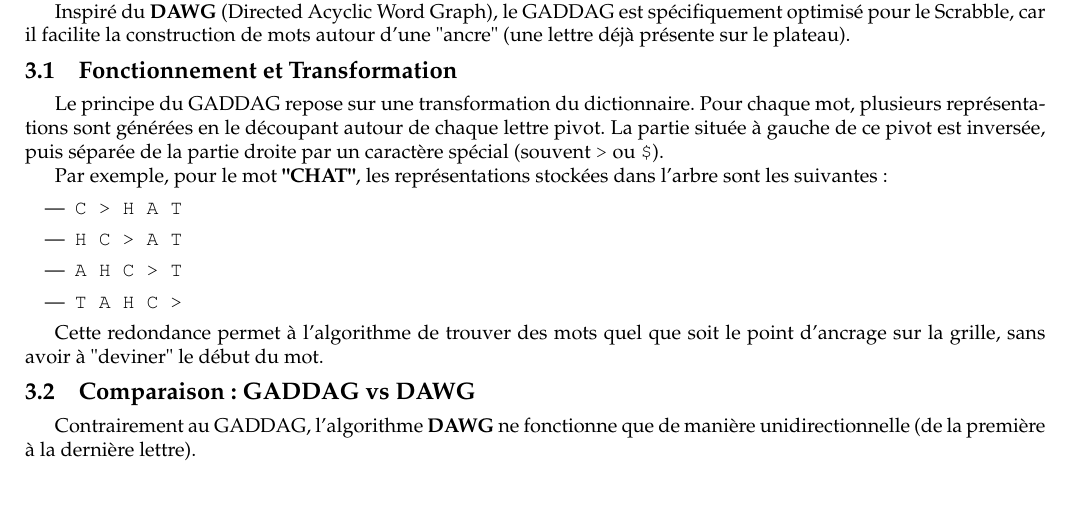
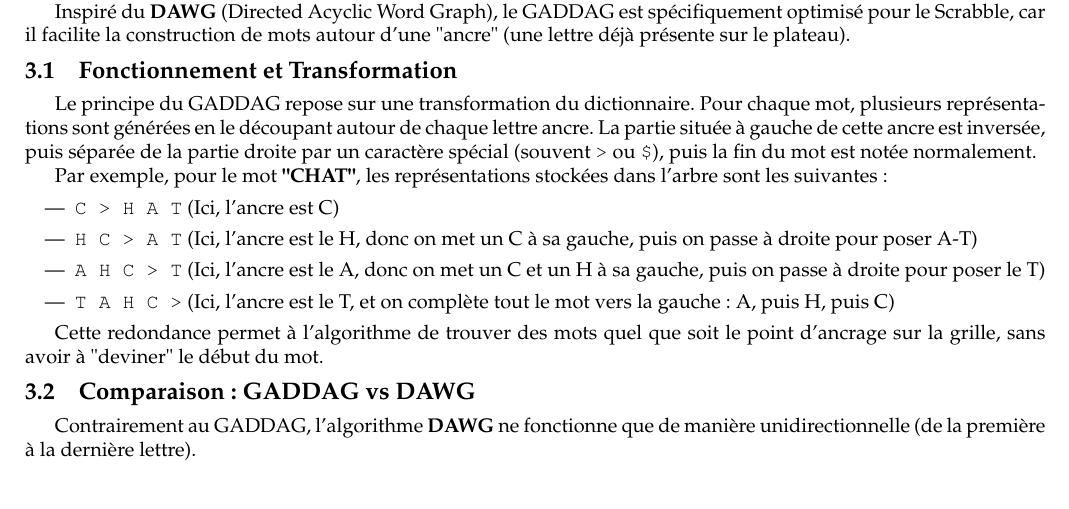
Before and after one commit to LeonardBett/Projet-Scrabble-Java, a LaTeX document (pdp/01-preliminary/report.tex): part of page 3 of 7, cut so that both start at the same text. Compiled offline with pdfLaTeX.

Commit message:
Continuation of the GADDAG part

```diff
--- a/pdp/01-preliminary/report.tex
+++ b/pdp/01-preliminary/report.tex
@@ -183,15 +183,14 @@ Pour que les algorithmes de décision (Minimax ou Expectiminimax) soient réelle
 Inspiré du \textbf{DAWG} (Directed Acyclic Word Graph), le GADDAG est spécifiquement optimisé pour le Scrabble, car il facilite la construction de mots autour d'une "ancre" (une lettre déjà présente sur le plateau).
 
 \subsection{Fonctionnement et Transformation}
-Le principe du GADDAG repose sur une transformation du dictionnaire. Pour chaque mot, plusieurs représentations sont générées en le découpant autour de chaque lettre pivot. La partie située à gauche de ce pivot est inversée, puis séparée de la partie droite par un caractère spécial (souvent \texttt{>} ou \texttt{\$}).
-
+Le principe du GADDAG repose sur une transformation du dictionnaire. Pour chaque mot, plusieurs représentations sont générées en le découpant autour de chaque lettre ancre. La partie située à gauche de cette ancre est inversée, puis séparée de la partie droite par un caractère spécial (souvent \texttt{>} ou \texttt{\$}), puis la fin du mot est notée normalement.
 
 Par exemple, pour le mot \textbf{"CHAT"}, les représentations stockées dans l'arbre sont les suivantes :
 \begin{itemize}
-    \item \texttt{C > H A T}
-    \item \texttt{H C > A T}
-    \item \texttt{A H C > T}
-    \item \texttt{T A H C >}
+    \item \texttt{C > H A T} (Ici, l'ancre est C)
+    \item \texttt{H C > A T} (Ici, l'ancre est le H, donc on met un C à sa gauche, puis on passe à droite pour poser A-T)
+    \item \texttt{A H C > T} (Ici, l'ancre est le A, donc on met un C et un H à sa gauche, puis on passe à droite pour poser le T)
+    \item \texttt{T A H C >} (Ici, l'ancre est le T, et on complète tout le mot vers la gauche : A, puis H, puis C)
 \end{itemize}
 
 Cette redondance permet à l'algorithme de trouver des mots quel que soit le point d'ancrage sur la grille, sans avoir à "deviner" le début du mot.
```
Also changed, not shown: pdp/01-preliminary/report.pdf, 1 other file.
